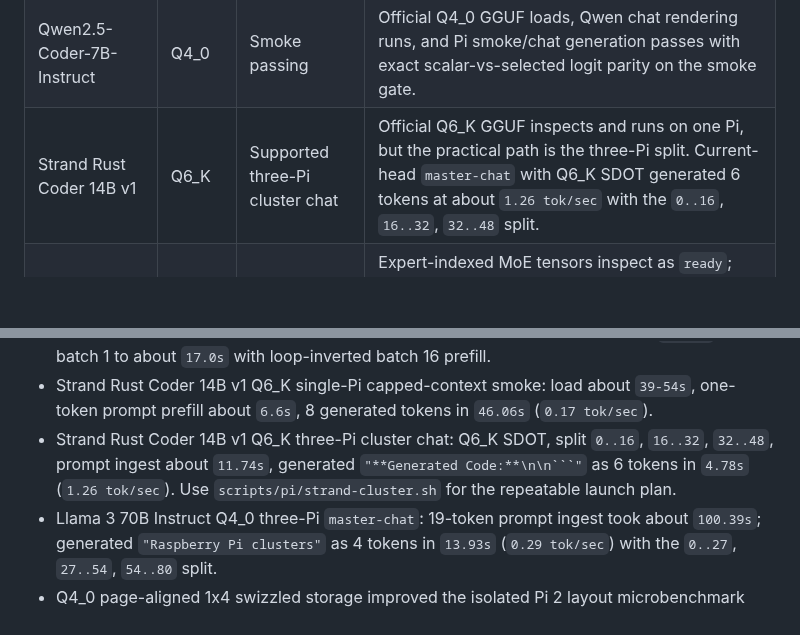
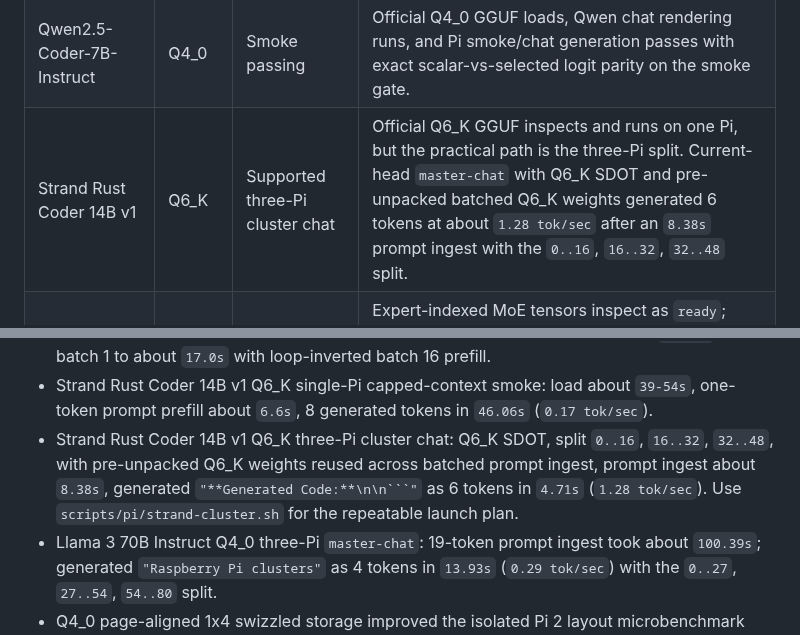
Before and after one commit to timtoole02/NanoCamelid, a Markdown page: README.md, 2 parts joined by grey strips. Drawn GitHub-style; blank space fills up the shorter version.

Commit message:
docs: record Strand Q6K batch speedup

````diff
--- a/README.md
+++ b/README.md
@@ -595,7 +595,7 @@ hardware with the current GGUF path. They are not broad family claims.
 | Llama 3.2 3B Instruct | Q4_0 | Working | Pi smoke passes with scalar-vs-selected-kernel logit parity; direct generation runs at about `2.22 tok/sec`; capped `8096` context smoke and TUI launch pass. |
 | Mistral 7B Instruct v0.1 | Q4_0 | Working for tested row | Tested GGUF reports a Llama-style architecture; 4-token smoke runs at about `3.68 tok/sec`. |
 | Qwen2.5-Coder-7B-Instruct | Q4_0 | Smoke passing | Official Q4_0 GGUF loads, Qwen chat rendering runs, and Pi smoke/chat generation passes with exact scalar-vs-selected logit parity on the smoke gate. |
-| Strand Rust Coder 14B v1 | Q6_K | Supported three-Pi cluster chat | Official Q6_K GGUF inspects and runs on one Pi, but the practical path is the three-Pi split. Current-head `master-chat` with Q6_K SDOT generated 6 tokens at about `1.26 tok/sec` with the `0..16`, `16..32`, `32..48` split. |
+| Strand Rust Coder 14B v1 | Q6_K | Supported three-Pi cluster chat | Official Q6_K GGUF inspects and runs on one Pi, but the practical path is the three-Pi split. Current-head `master-chat` with Q6_K SDOT and pre-unpacked batched Q6_K weights generated 6 tokens at about `1.28 tok/sec` after an `8.38s` prompt ingest with the `0..16`, `16..32`, `32..48` split. |
 | Mixtral 8x7B Instruct v0.1 | Q4_0 | Supported three-Pi cluster chat | Expert-indexed MoE tensors inspect as `ready`; three-Pi `master-chat` handshake validated the `0..11`, `11..22`, `22..32` split, rendered the `[INST]` prompt, and generated 8 tokens at about `1.26 tok/sec`. Single-Pi full generation OOMs on 16 GB Pi RAM. |
 | Qwen2.5-Coder 32B Instruct | Q4_0 | Cluster smoke only | Three-Pi smoke produced matching code-text tokens at about `0.56 tok/sec`; this is not a single-Pi claim. |
 | Llama 3 70B Instruct | Q4_0 | Supported three-Pi cluster chat | Tested GGUF inspects as `ready`, uses the `llama3_instruct` chat renderer, and three-Pi `master-chat` generated 4 tokens with the `0..27`, `27..54`, `54..80` split at about `0.29 tok/sec` after a 19-token prompt ingest. This is not a single-Pi claim. |
@@ -630,8 +630,9 @@ Current Pi 2 evidence, measured on local release builds:
   `39-54s`, one-token prompt prefill about `6.6s`, 8 generated tokens in
   `46.06s` (`0.17 tok/sec`).
 - Strand Rust Coder 14B v1 Q6_K three-Pi cluster chat: Q6_K SDOT, split
-  `0..16`, `16..32`, `32..48`, prompt ingest about `11.74s`, generated
-  `"**Generated Code:**\n\n```"` as 6 tokens in `4.78s` (`1.26 tok/sec`).
+  `0..16`, `16..32`, `32..48`, with pre-unpacked Q6_K weights reused across
+  batched prompt ingest, prompt ingest about `8.38s`, generated
+  `"**Generated Code:**\n\n```"` as 6 tokens in `4.71s` (`1.28 tok/sec`).
   Use `scripts/pi/strand-cluster.sh` for the repeatable launch plan.
 - Llama 3 70B Instruct Q4_0 three-Pi `master-chat`: 19-token prompt ingest
   took about `100.39s`; generated `"Raspberry Pi clusters"` as 4 tokens in
````
Also changed, not shown: docs/MODEL_CATALOG.md (+1 -1 lines).
